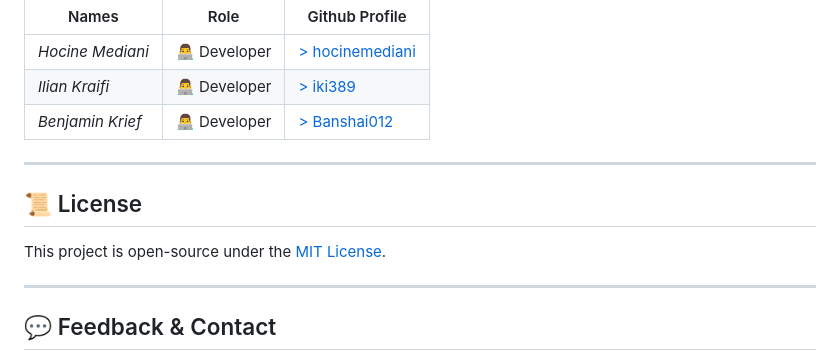
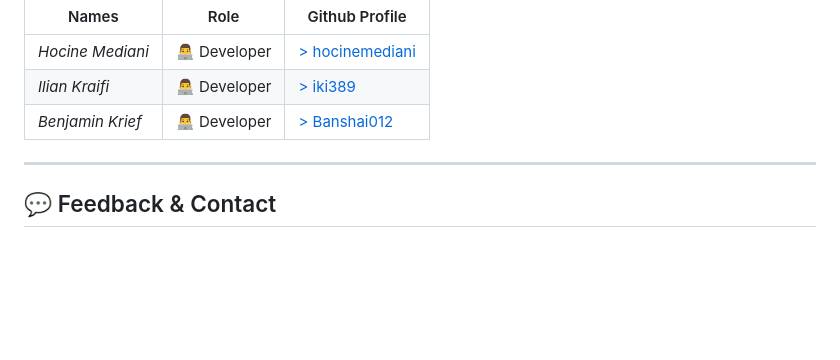
Before and after one commit to hocinemediani/TimeScrimble, a Markdown page: README.md, the part around the change. Rendered like a GitHub page; blank space fills up the shorter version.

```diff
--- a/README.md
+++ b/README.md
@@ -83,11 +83,6 @@ the more points you'll be able to grab. Rise to the top by being the best all-ar
 ---
 
 
-## 📜 License
-This project is open-source under the [MIT License](LICENSE).
-
----
-
 ## 💬 Feedback & Contact
 📬 Found a bug? Have suggestions?
 Open an issue or contact me directly via [hocine.mediani7@gmail.com](mailto:hocine.mediani7@gmail.com)
```
